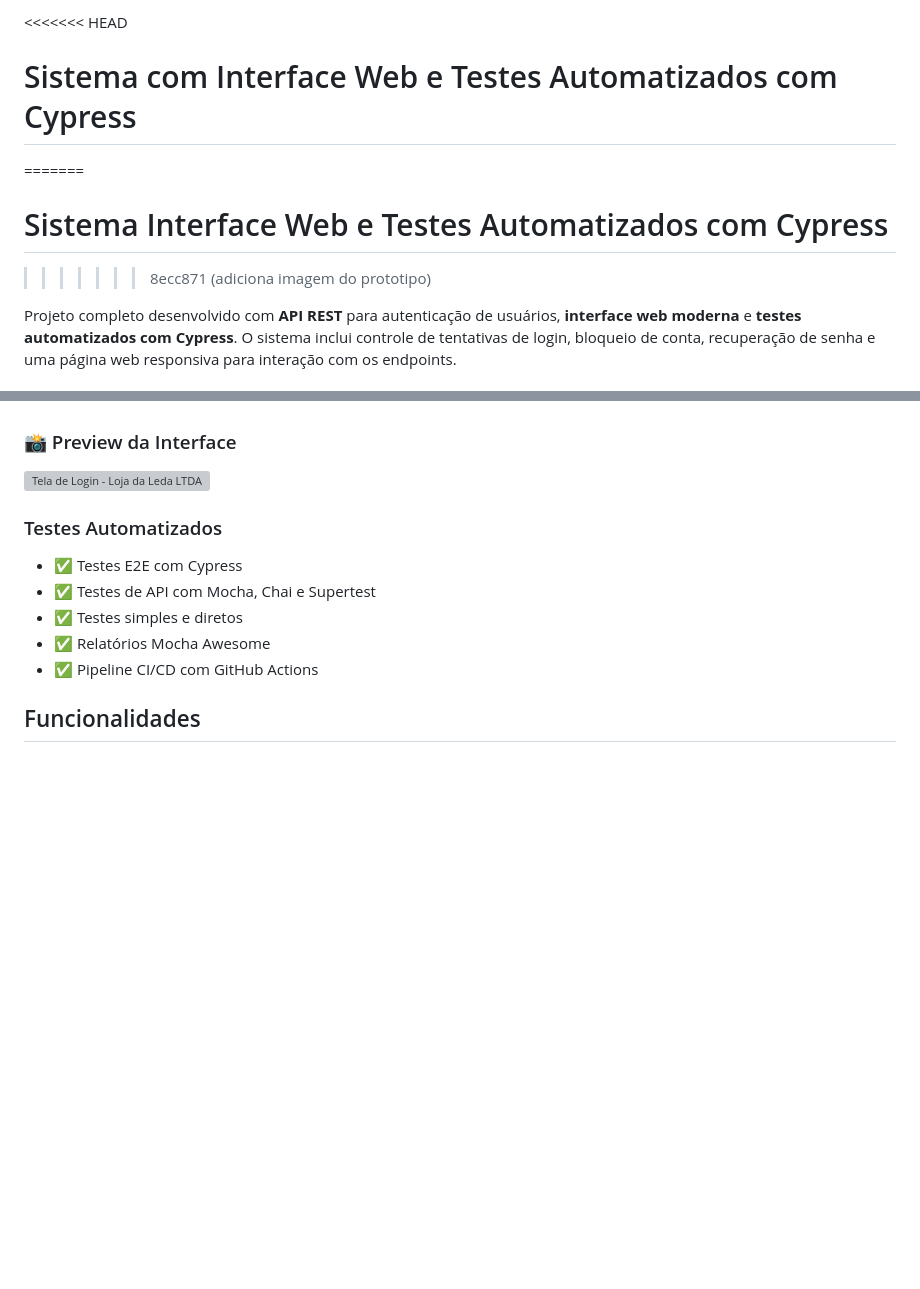
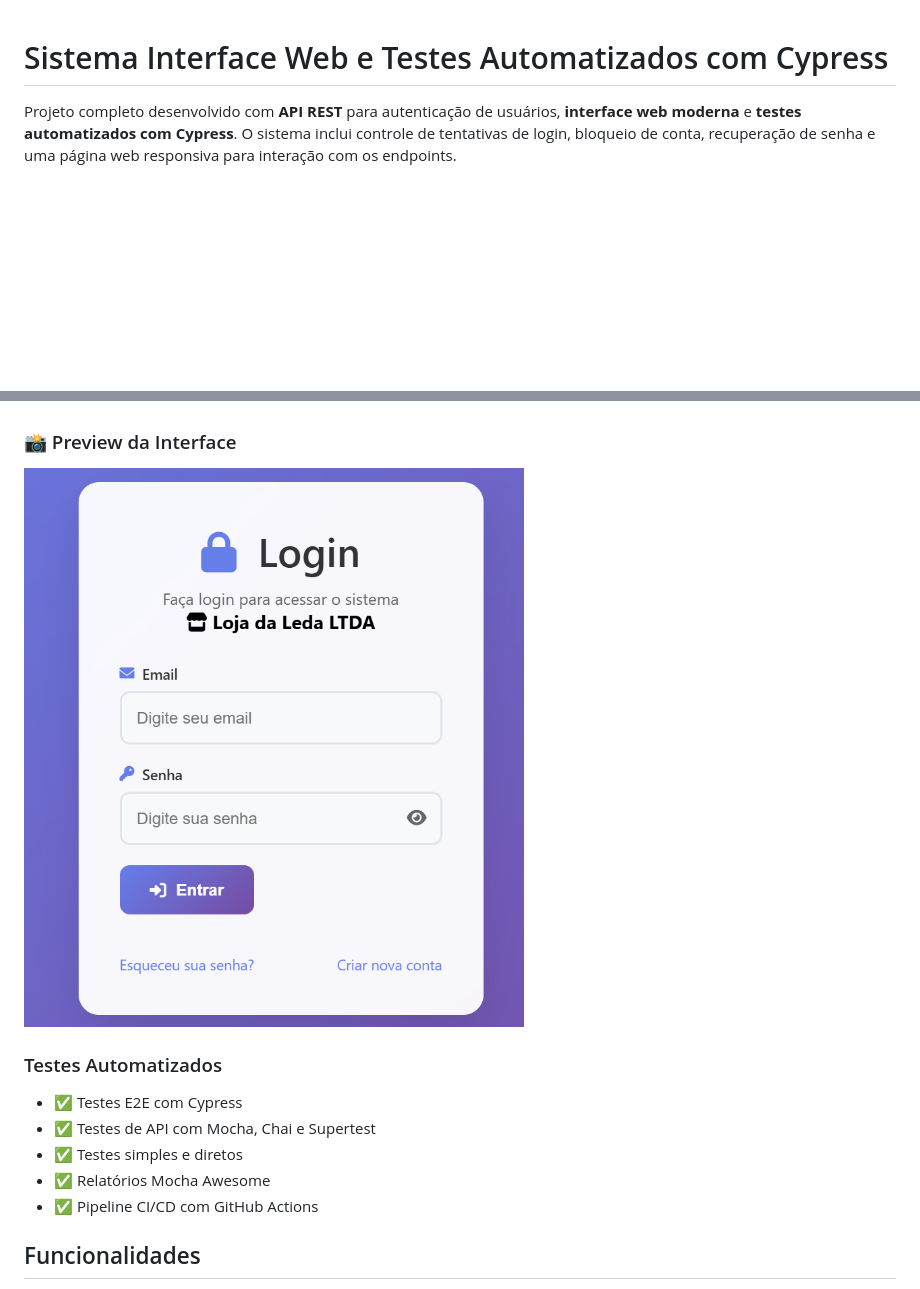
Before and after one commit to camilagomo/desafio4-mentoria, a Markdown page: README.md, 2 parts joined by grey strips. Drawn GitHub-style; blank space fills up the shorter version; grey boxes are pictures that could not be loaded.

Commit message:
Update README.md
Adiciona img ao readme

```diff
--- a/README.md
+++ b/README.md
@@ -1,9 +1,4 @@
-<<<<<<< HEAD
-# Sistema com Interface Web e Testes Automatizados com Cypress
-=======
 # Sistema Interface Web e Testes Automatizados com Cypress
->>>>>>> 8ecc871 (adiciona imagem do prototipo)
-
 Projeto completo desenvolvido com **API REST** para autenticação de usuários, **interface web moderna** e **testes automatizados com Cypress**. O sistema inclui controle de tentativas de login, bloqueio de conta, recuperação de senha e uma página web responsiva para interação com os endpoints.
 
 ## 🚀 Funcionalidades
@@ -25,7 +20,7 @@ Projeto completo desenvolvido com **API REST** para autenticação de usuários,
 
 ### 📸 Preview da Interface
 
-![Tela de Login - Loja da Leda LTDA](image.png)
+![Tela de Login - Loja da Leda LTDA](img/image.png)
 
 ### Testes Automatizados
 - ✅ Testes E2E com Cypress
```
